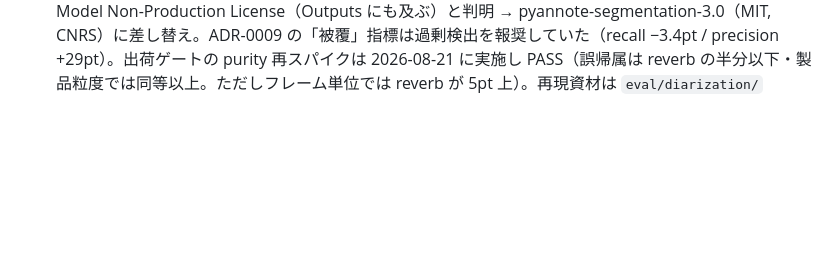
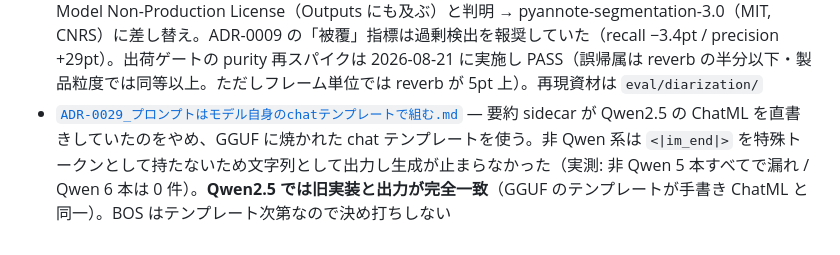
Before and after one commit to daichi8120/mojiroku, a Markdown page: docs/decisions/README.md, the part around the change. Drawn GitHub-style; blank space fills up the shorter version.

```diff
--- a/docs/decisions/README.md
+++ b/docs/decisions/README.md
@@ -45,3 +45,4 @@
 - [`ADR-0026_会議開始の自動録音プロンプト.md`](ADR-0026_会議開始の自動録音プロンプト.md) — 会議開始時に録音を促す。増分1=カレンダー開始時刻トリガー＋メニューバー常駐＋通知→アプリ内確認（macOS はアクションボタン非対応）。検知は増分2。prompt-only（自動録音しない）
 - [`ADR-0027_ライセンスをAGPL-3.0とCLAに決定.md`](ADR-0027_ライセンスをAGPL-3.0とCLAに決定.md) — オープンソース化。AGPL-3.0-or-later + 許諾型 CLA（ADR-0011 の独自 EULA を supersede）。v0.6.0 以降が AGPL・v0.5.1 以前は旧 EULA。source-available はデスクトップで空文化するため不採用
 - [`ADR-0028_話者分離segmentationをpyannoteに差し替え.md`](ADR-0028_話者分離segmentationをpyannoteに差し替え.md) — segmentation の reverb-diarization-v1 が Rev Model Non-Production License（Outputs にも及ぶ）と判明 → pyannote-segmentation-3.0（MIT, CNRS）に差し替え。ADR-0009 の「被覆」指標は過剰検出を報奨していた（recall −3.4pt / precision +29pt）。出荷ゲートの purity 再スパイクは 2026-08-21 に実施し PASS（誤帰属は reverb の半分以下・製品粒度では同等以上。ただしフレーム単位では reverb が 5pt 上）。再現資材は `eval/diarization/`
+- [`ADR-0029_プロンプトはモデル自身のchatテンプレートで組む.md`](ADR-0029_プロンプトはモデル自身のchatテンプレートで組む.md) — 要約 sidecar が Qwen2.5 の ChatML を直書きしていたのをやめ、GGUF に焼かれた chat テンプレートを使う。非 Qwen 系は `<|im_end|>` を特殊トークンとして持たないため文字列として出力し生成が止まらなかった（実測: 非 Qwen 5 本すべてで漏れ / Qwen 6 本は 0 件）。**Qwen2.5 では旧実装と出力が完全一致**（GGUF のテンプレートが手書き ChatML と同一）。BOS はテンプレート次第なので決め打ちしない
```
Also changed, not shown: docs/decisions/ADR-0029_プロンプトはモデル自身のchatテンプレートで組む.md (added, +81 -0 lines).
